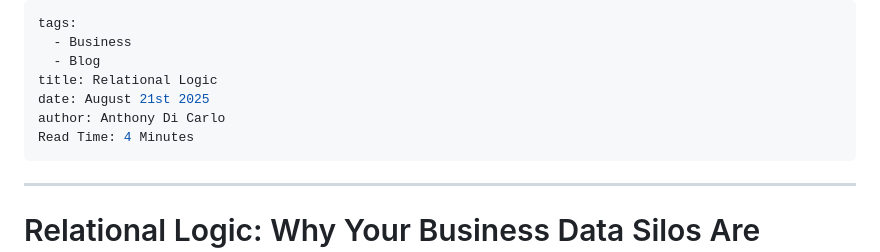
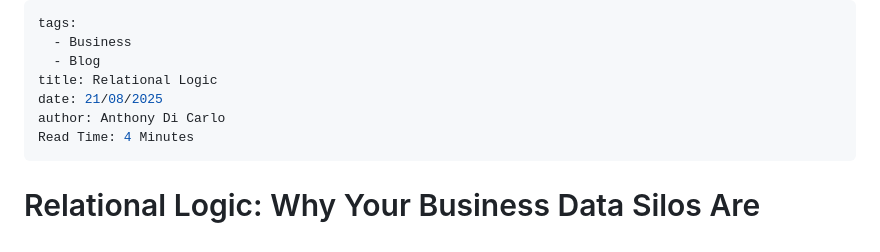
Before and after one commit to AnthonyDiCarlo/Blog, a Markdown page: blogs/Relational Logic.md, the part around the change. GitHub-like rendering.

```diff
--- a/blogs/Relational Logic.md
+++ b/blogs/Relational Logic.md
@@ -3,10 +3,9 @@ tags:
   - Business
   - Blog
 title: Relational Logic
-date: August 21st 2025
+date: 21/08/2025
 author: Anthony Di Carlo
 Read Time: 4 Minutes
----
 ---
 # Relational Logic: Why Your Business Data Silos Are Bleeding Money
 
```
